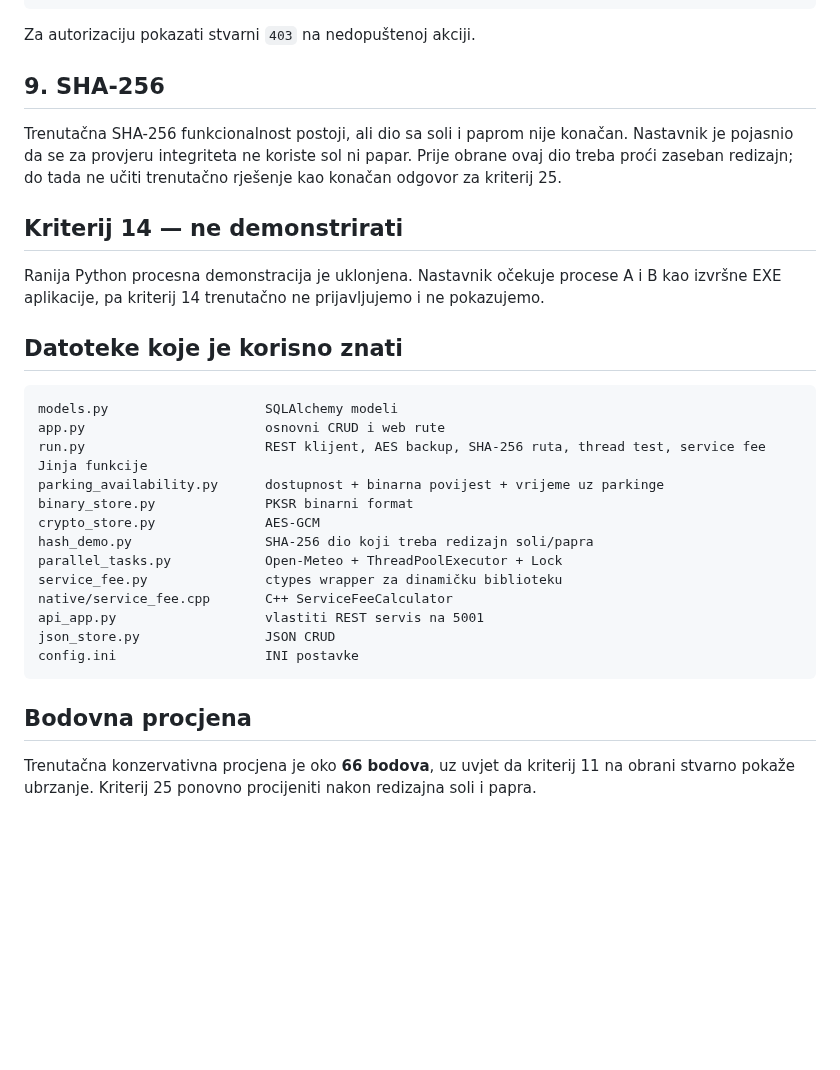
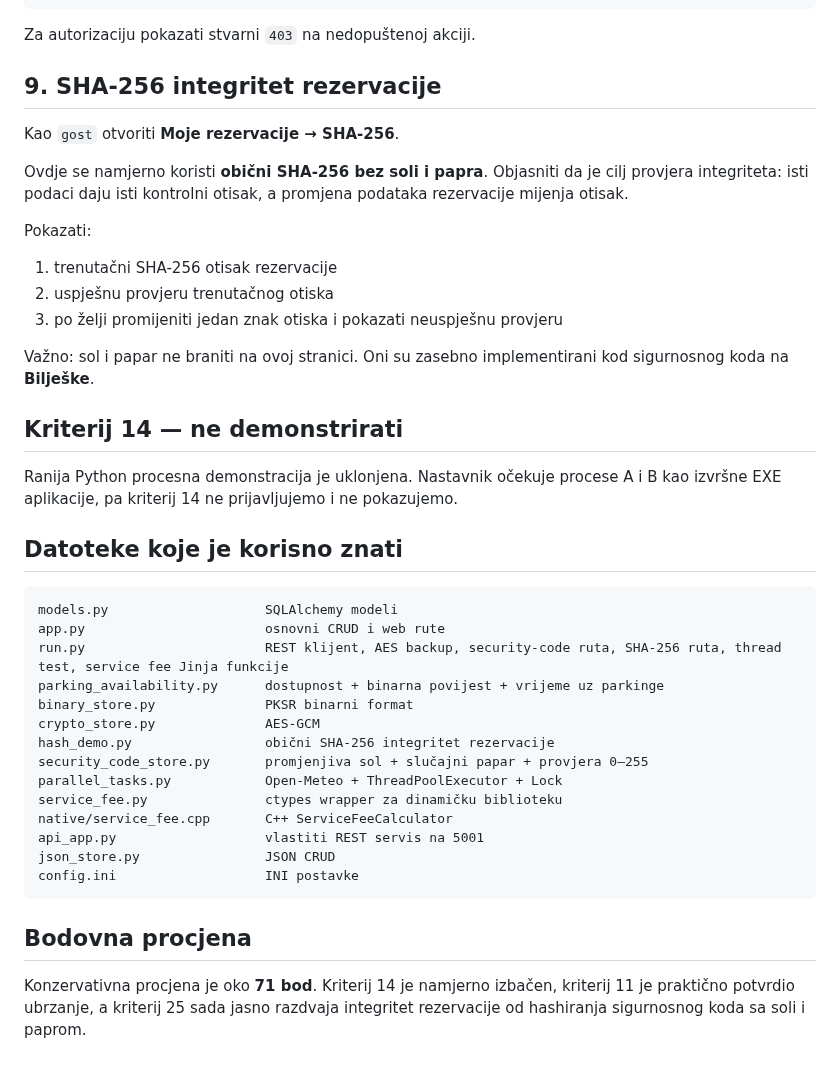
Before and after one commit to HeadshotFTW/ParKING, a Markdown page: OBRANA.md, the part around one of its changes. Rendered like a GitHub page; blank space fills up the shorter version.

````diff
--- a/OBRANA.md
+++ b/OBRANA.md
@@ -153,24 +178,35 @@ Očekivano:
 
 Za autorizaciju pokazati stvarni `403` na nedopuštenoj akciji.
 
-## 9. SHA-256
+## 9. SHA-256 integritet rezervacije
 
-Trenutačna SHA-256 funkcionalnost postoji, ali dio sa soli i paprom nije konačan. Nastavnik je pojasnio da se za provjeru integriteta ne koriste sol ni papar. Prije obrane ovaj dio treba proći zaseban redizajn; do tada ne učiti trenutačno rješenje kao konačan odgovor za kriterij 25.
+Kao `gost` otvoriti **Moje rezervacije → SHA-256**.
+
+Ovdje se namjerno koristi **obični SHA-256 bez soli i papra**. Objasniti da je cilj provjera integriteta: isti podaci daju isti kontrolni otisak, a promjena podataka rezervacije mijenja otisak.
+
+Pokazati:
+
+1. trenutačni SHA-256 otisak rezervacije
+2. uspješnu provjeru trenutačnog otiska
+3. po želji promijeniti jedan znak otiska i pokazati neuspješnu provjeru
+
+Važno: sol i papar ne braniti na ovoj stranici. Oni su zasebno implementirani kod sigurnosnog koda na **Bilješke**.
 
 ## Kriterij 14 — ne demonstrirati
 
-Ranija Python procesna demonstracija je uklonjena. Nastavnik očekuje procese A i B kao izvršne EXE aplikacije, pa kriterij 14 trenutačno ne prijavljujemo i ne pokazujemo.
+Ranija Python procesna demonstracija je uklonjena. Nastavnik očekuje procese A i B kao izvršne EXE aplikacije, pa kriterij 14 ne prijavljujemo i ne pokazujemo.
 
 ## Datoteke koje je korisno znati
 
 ```text
 models.py                    SQLAlchemy modeli
 app.py                       osnovni CRUD i web rute
-run.py                       REST klijent, AES backup, SHA-256 ruta, thread test, service fee Jinja funkcije
+run.py                       REST klijent, AES backup, security-code ruta, SHA-256 ruta, thread test, service fee Jinja funkcije
 parking_availability.py      dostupnost + binarna povijest + vrijeme uz parkinge
 binary_store.py              PKSR binarni format
 crypto_store.py              AES-GCM
-hash_demo.py                 SHA-256 dio koji treba redizajn soli/papra
+hash_demo.py                 obični SHA-256 integritet rezervacije
+security_code_store.py       promjenjiva sol + slučajni papar + provjera 0–255
 parallel_tasks.py            Open-Meteo + ThreadPoolExecutor + Lock
 service_fee.py               ctypes wrapper za dinamičku biblioteku
 native/service_fee.cpp       C++ ServiceFeeCalculator
@@ -181,4 +217,4 @@ config.ini                   INI postavke
 
 ## Bodovna procjena
 
-Trenutačna konzervativna procjena je oko **66 bodova**, uz uvjet da kriterij 11 na obrani stvarno pokaže ubrzanje. Kriterij 25 ponovno procijeniti nakon redizajna soli i papra.
+Konzervativna procjena je oko **71 bod**. Kriterij 14 je namjerno izbačen, kriterij 11 je praktično potvrdio ubrzanje, a kriterij 25 sada jasno razdvaja integritet rezervacije od hashiranja sigurnosnog koda sa soli i paprom.
````
Also changed, not shown: other parts of OBRANA.md (+38 -13 lines).
